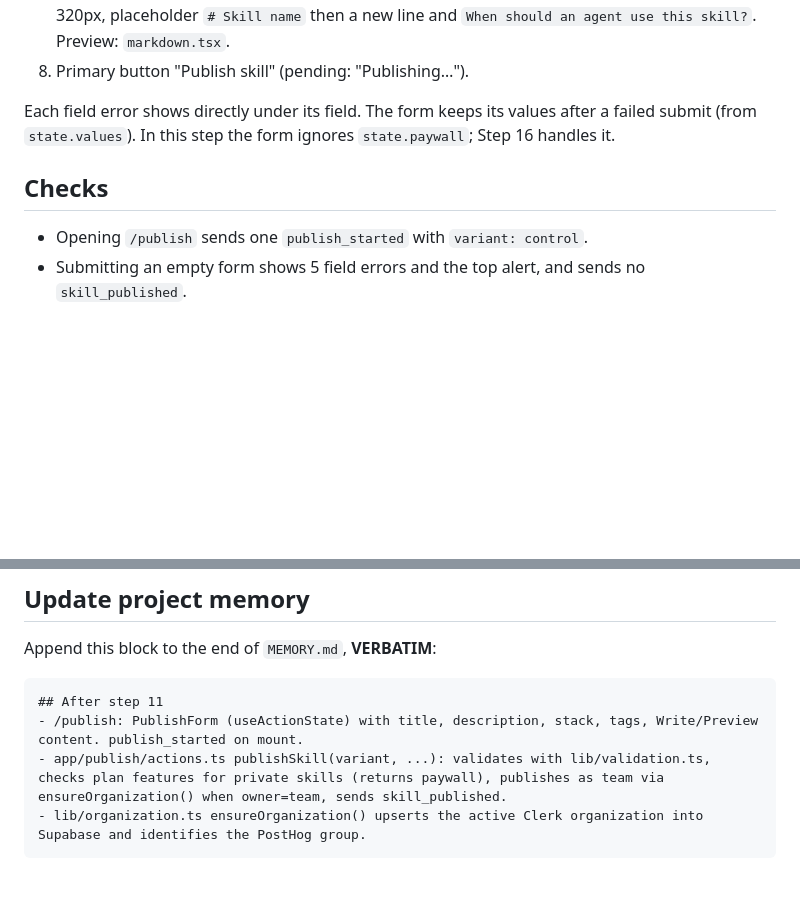
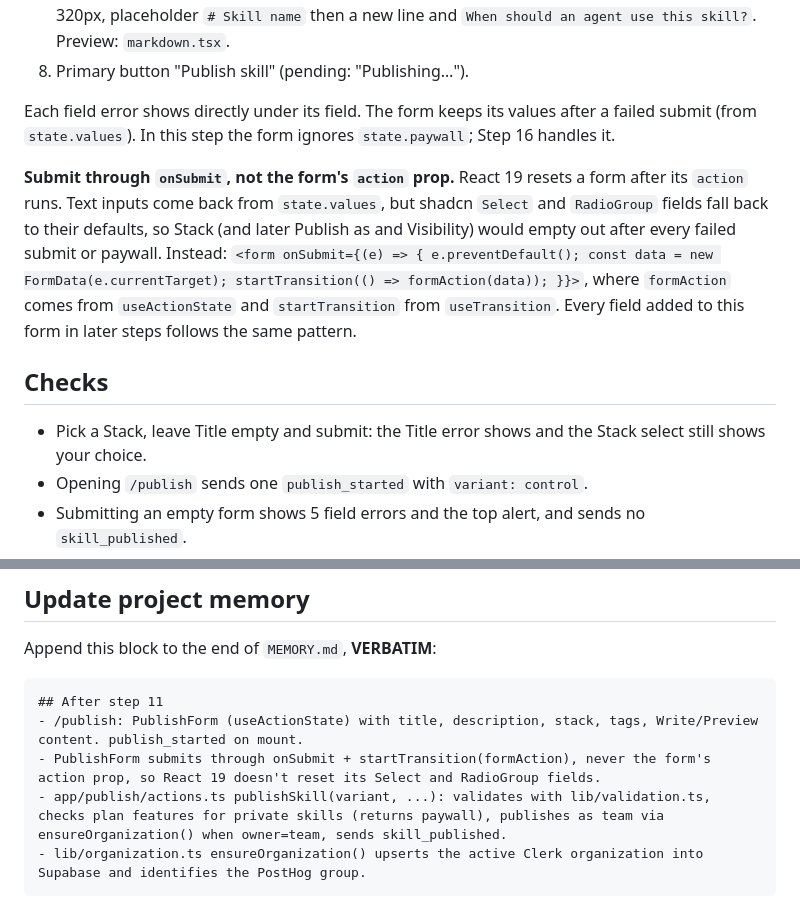
Before and after one commit to anil-jsmastery/Hive, a Markdown page: build-plan/11-publish.md, 2 parts joined by grey strips. GitHub-like rendering; blank space fills up the shorter version.

````diff
--- a/build-plan/11-publish.md
+++ b/build-plan/11-publish.md
@@ -160,8 +160,11 @@ export async function publishSkill(variant: Variant, _prev: PublishState, formDa
 
 Each field error shows directly under its field. The form keeps its values after a failed submit (from `state.values`). In this step the form ignores `state.paywall`; Step 16 handles it.
 
+**Submit through `onSubmit`, not the form's `action` prop.** React 19 resets a form after its `action` runs. Text inputs come back from `state.values`, but shadcn `Select` and `RadioGroup` fields fall back to their defaults, so Stack (and later Publish as and Visibility) would empty out after every failed submit or paywall. Instead: `<form onSubmit={(e) => { e.preventDefault(); const data = new FormData(e.currentTarget); startTransition(() => formAction(data)); }}>`, where `formAction` comes from `useActionState` and `startTransition` from `useTransition`. Every field added to this form in later steps follows the same pattern.
+
 ## Checks
 
+- Pick a Stack, leave Title empty and submit: the Title error shows and the Stack select still shows your choice.
 - Opening `/publish` sends one `publish_started` with `variant: control`.
 - Submitting an empty form shows 5 field errors and the top alert, and sends no `skill_published`.
 - A valid submit creates the skill, sends `skill_published` with `visibility: public` and `owner: personal`, and lands on the skill page with the "Published" toast.
@@ -174,6 +177,7 @@ Append this block to the end of `MEMORY.md`, **VERBATIM**:
 ```md
 ## After step 11
 - /publish: PublishForm (useActionState) with title, description, stack, tags, Write/Preview content. publish_started on mount.
+- PublishForm submits through onSubmit + startTransition(formAction), never the form's action prop, so React 19 doesn't reset its Select and RadioGroup fields.
 - app/publish/actions.ts publishSkill(variant, ...): validates with lib/validation.ts, checks plan features for private skills (returns paywall), publishes as team via ensureOrganization() when owner=team, sends skill_published.
 - lib/organization.ts ensureOrganization() upserts the active Clerk organization into Supabase and identifies the PostHog group.
 ```
````
Also changed, not shown: build-plan/16-billing.md (+45 -10 lines).
